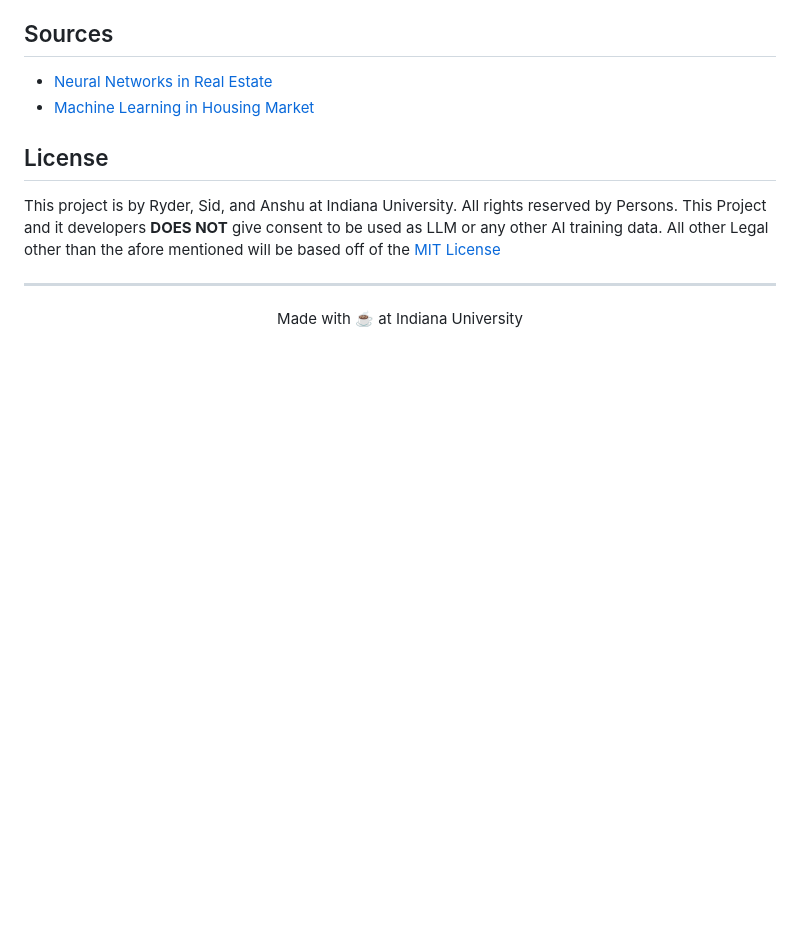
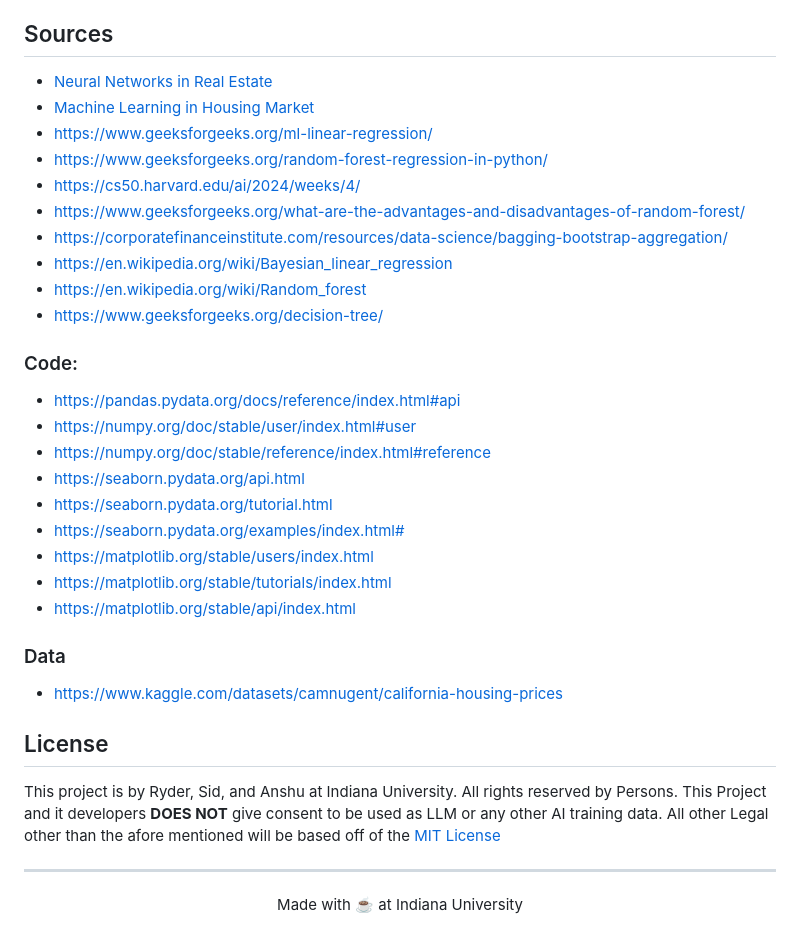
Before and after one commit to CaswellRyder/FA24-CSCI-B351-Housing-Market-Prediction, a Markdown page: README.md, the part around the change. Drawn GitHub-style; blank space fills up the shorter version.

Commit message:
Update README.md
Added more links and sources that are from the research paper

```diff
--- a/README.md
+++ b/README.md
@@ -106,6 +106,30 @@ seaborn==0.13.0
 
 - [Neural Networks in Real Estate](https://papers.ssrn.com/sol3/papers.cfm?abstract_id=4413863)
 - [Machine Learning in Housing Market](https://www.sciencedirect.com/science/article/pii/S1877050920316318)
+- [https://www.geeksforgeeks.org/ml-linear-regression/](https://www.geeksforgeeks.org/ml-linear-regression/)
+- [https://www.geeksforgeeks.org/random-forest-regression-in-python/](https://www.geeksforgeeks.org/random-forest-regression-in-python/)
+- [https://cs50.harvard.edu/ai/2024/weeks/4/](https://cs50.harvard.edu/ai/2024/weeks/4/)
+- [https://www.geeksforgeeks.org/what-are-the-advantages-and-disadvantages-of-random-forest/](https://www.geeksforgeeks.org/what-are-the-advantages-and-disadvantages-of-random-forest/)
+- [https://corporatefinanceinstitute.com/resources/data-science/bagging-bootstrap-aggregation/](https://corporatefinanceinstitute.com/resources/data-science/bagging-bootstrap-aggregation/)
+- [https://en.wikipedia.org/wiki/Bayesian_linear_regression](https://en.wikipedia.org/wiki/Bayesian\_linear\_regression)
+- [https://en.wikipedia.org/wiki/Random_forest](https://en.wikipedia.org/wiki/Random\_forest)
+- [https://www.geeksforgeeks.org/decision-tree/](https://www.geeksforgeeks.org/decision-tree/)
+
+### Code:
+
+- [https://pandas.pydata.org/docs/reference/index.html#api](https://pandas.pydata.org/docs/reference/index.html\#api)
+- [https://numpy.org/doc/stable/user/index.html#user](https://numpy.org/doc/stable/user/index.html\#user)
+- [https://numpy.org/doc/stable/reference/index.html#reference](https://numpy.org/doc/stable/reference/index.html\#reference)
+- [https://seaborn.pydata.org/api.html](https://seaborn.pydata.org/api.html)
+- [https://seaborn.pydata.org/tutorial.html](https://seaborn.pydata.org/tutorial.html)
+- [https://seaborn.pydata.org/examples/index.html#](https://seaborn.pydata.org/examples/index.html\#)
+- [https://matplotlib.org/stable/users/index.html](https://matplotlib.org/stable/users/index.html)
+- [https://matplotlib.org/stable/tutorials/index.html](https://matplotlib.org/stable/tutorials/index.html)
+- [https://matplotlib.org/stable/api/index.html](https://matplotlib.org/stable/api/index.html)
+
+### Data
+
+- [https://www.kaggle.com/datasets/camnugent/california-housing-prices](https://www.kaggle.com/datasets/camnugent/california-housing-prices)
 
 ## License
 
```
